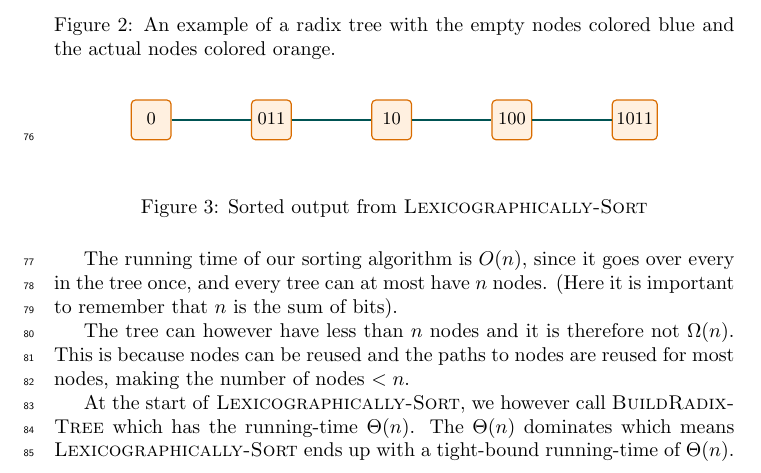
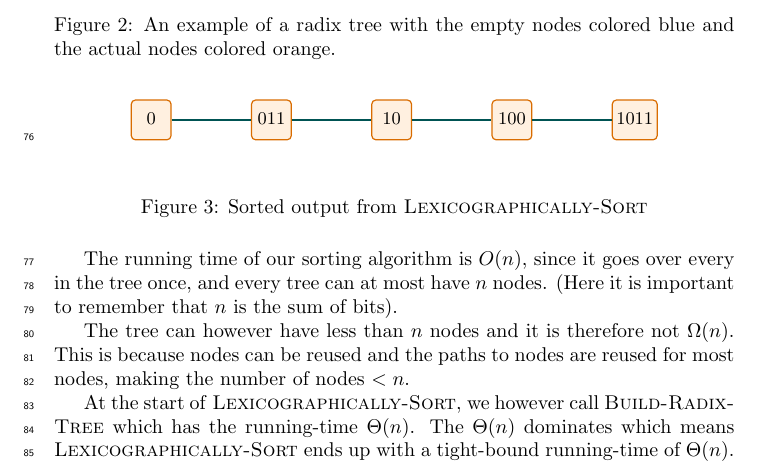
Before and after one commit to newtscamander2/ads-handin5, a LaTeX document (main.tex): part of page 5 of 5, cut so that both start at the same text. Compiled offline with pdfLaTeX.

Commit message:
Update main.tex

```diff
--- a/main.tex
+++ b/main.tex
@@ -249,6 +249,6 @@ The running time of our sorting algorithm is $O(n)$, since it goes over every in
 
 The tree can however have less than $n$ nodes and it is therefore not $\Omega(n)$. This is because nodes can be reused and the paths to nodes are reused for most nodes, making the number of nodes $< n$.
 
-At the start of \method{Lexicographically-Sort}, we however call \method{BuildRadixTree} which has the running-time $\Theta(n)$. The $\Theta(n)$ dominates which means \method{Lexicographically-Sort} ends up with a tight-bound running-time of $\Theta(n)$.
+At the start of \method{Lexicographically-Sort}, we however call \method{Build-Radix-Tree} which has the running-time $\Theta(n)$. The $\Theta(n)$ dominates which means \method{Lexicographically-Sort} ends up with a tight-bound running-time of $\Theta(n)$.
 
 \end{document}
```
